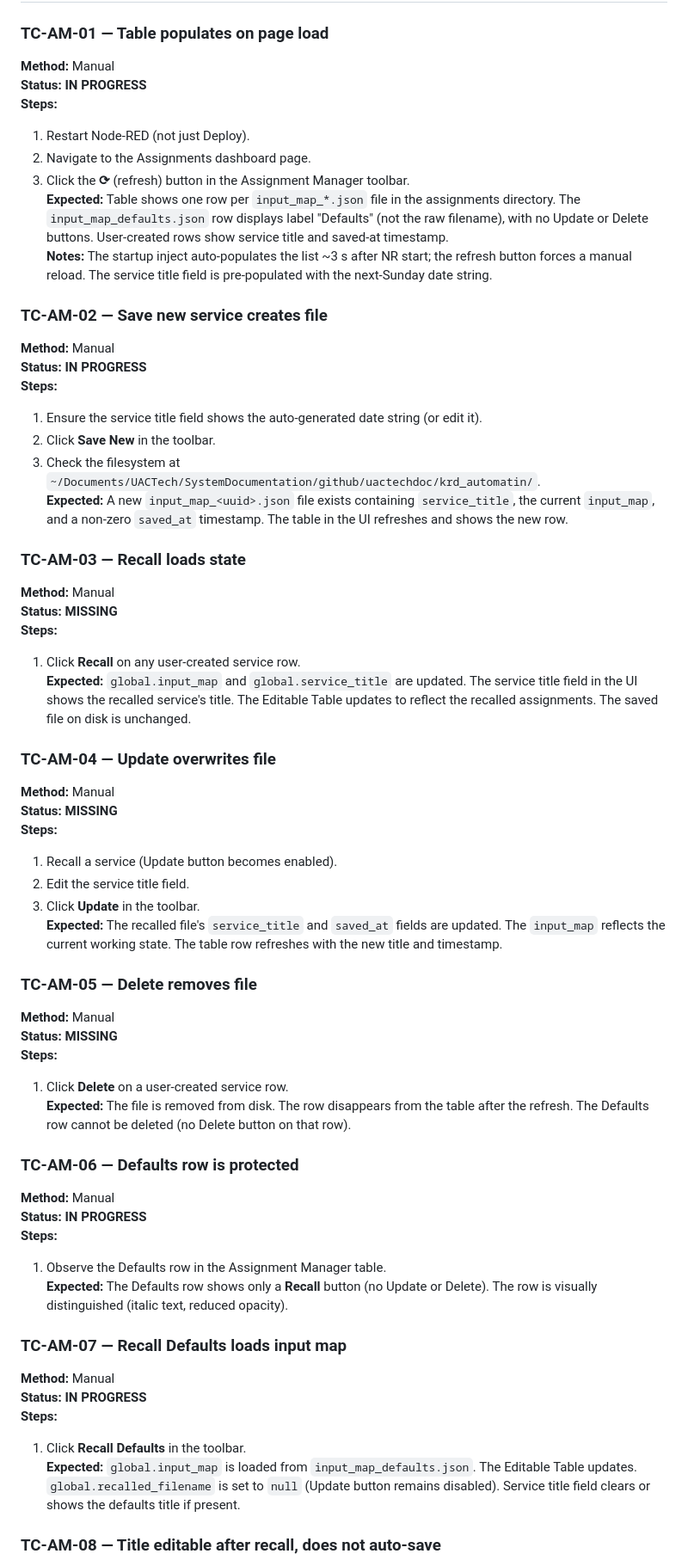
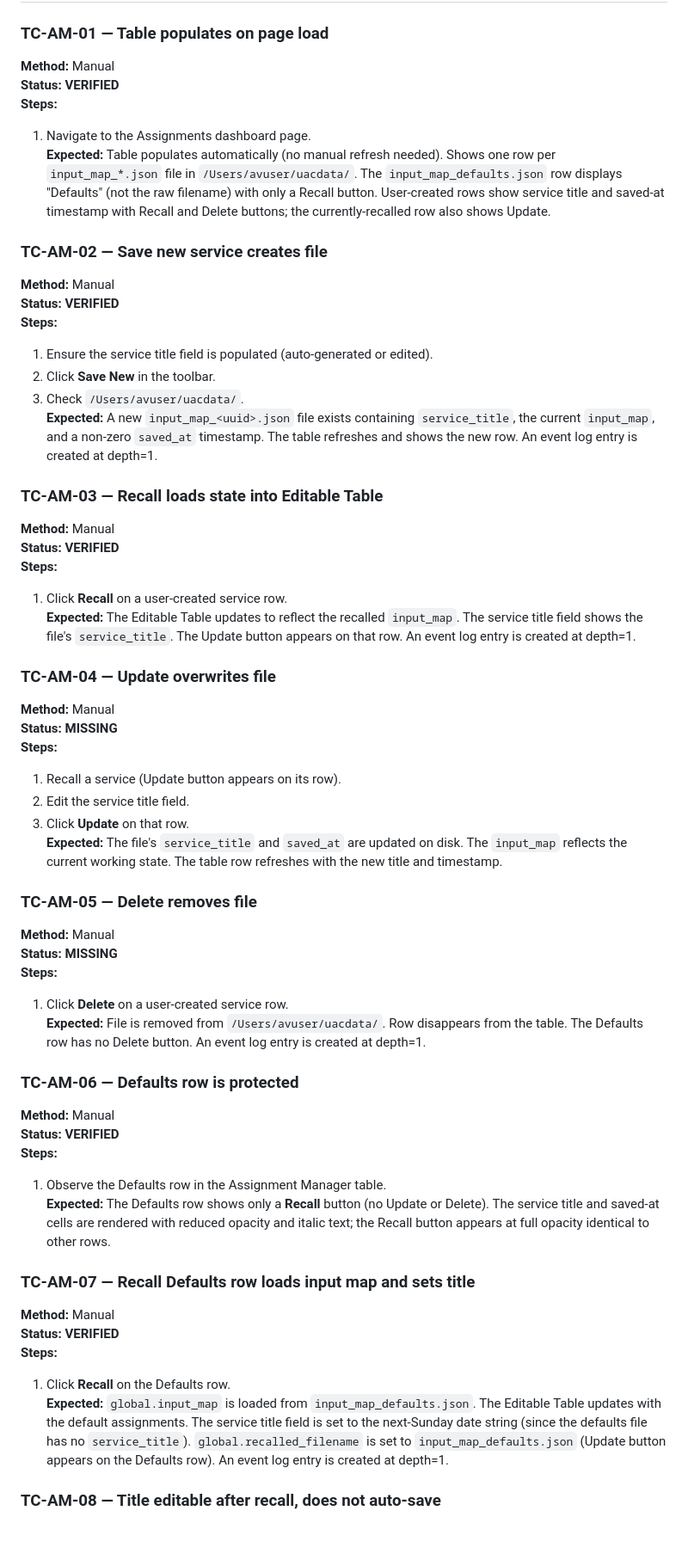
Before and after one commit to donert/CueCommander-NR, a Markdown page: requirements.md, the part around one of its changes. Shown at 86% size. Rendered like a GitHub page; blank space fills up the shorter version.

Commit message:
Update AM test cases: statuses, corrections, add TC-AM-11 to TC-AM-13
- TC-AM-01,02,03,06,07,10: updated to VERIFIED with corrected steps
  (removed refresh button reference, updated path to /Users/avuser/uacdata)
- TC-AM-04,05,08,09: remain MISSING (not yet manually verified)
- TC-AM-07: corrected — Recall Defaults is now via the table row, not toolbar
- TC-AM-11: button press → event log at depth=1 (all buttons)
- TC-AM-12: legacy files with no service_title get next-Sunday fallback
- TC-AM-13: list auto-loads on mount, no manual refresh needed

Co-Authored-By: Claude Sonnet 4.6 <noreply@anthropic.com>

```diff
--- a/requirements.md
+++ b/requirements.md
@@ -263,59 +263,56 @@ File I/O shall be handled by a `/cc/assignments` execution tab. The hub shall ro
 
 ### TC-AM-01 — Table populates on page load
 **Method:** Manual
-**Status: IN PROGRESS**
+**Status: VERIFIED**
 **Steps:**
-1. Restart Node-RED (not just Deploy).
-2. Navigate to the Assignments dashboard page.
-3. Click the **⟳** (refresh) button in the Assignment Manager toolbar.
-**Expected:** Table shows one row per `input_map_*.json` file in the assignments directory. The `input_map_defaults.json` row displays label "Defaults" (not the raw filename), with no Update or Delete buttons. User-created rows show service title and saved-at timestamp.
-**Notes:** The startup inject auto-populates the list ~3 s after NR start; the refresh button forces a manual reload. The service title field is pre-populated with the next-Sunday date string.
+1. Navigate to the Assignments dashboard page.
+**Expected:** Table populates automatically (no manual refresh needed). Shows one row per `input_map_*.json` file in `/Users/avuser/uacdata/`. The `input_map_defaults.json` row displays "Defaults" (not the raw filename) with only a Recall button. User-created rows show service title and saved-at timestamp with Recall and Delete buttons; the currently-recalled row also shows Update.
 
 ### TC-AM-02 — Save new service creates file
 **Method:** Manual
-**Status: IN PROGRESS**
+**Status: VERIFIED**
 **Steps:**
-1. Ensure the service title field shows the auto-generated date string (or edit it).
+1. Ensure the service title field is populated (auto-generated or edited).
 2. Click **Save New** in the toolbar.
-3. Check the filesystem at `~/Documents/UACTech/SystemDocumentation/github/uactechdoc/krd_automatin/`.
-**Expected:** A new `input_map_<uuid>.json` file exists containing `service_title`, the current `input_map`, and a non-zero `saved_at` timestamp. The table in the UI refreshes and shows the new row.
+3. Check `/Users/avuser/uacdata/`.
+**Expected:** A new `input_map_<uuid>.json` file exists containing `service_title`, the current `input_map`, and a non-zero `saved_at` timestamp. The table refreshes and shows the new row. An event log entry is created at depth=1.
 
-### TC-AM-03 — Recall loads state
+### TC-AM-03 — Recall loads state into Editable Table
 **Method:** Manual
-**Status: MISSING**
+**Status: VERIFIED**
 **Steps:**
-1. Click **Recall** on any user-created service row.
-**Expected:** `global.input_map` and `global.service_title` are updated. The service title field in the UI shows the recalled service's title. The Editable Table updates to reflect the recalled assignments. The saved file on disk is unchanged.
+1. Click **Recall** on a user-created service row.
+**Expected:** The Editable Table updates to reflect the recalled `input_map`. The service title field shows the file's `service_title`. The Update button appears on that row. An event log entry is created at depth=1.
 
 ### TC-AM-04 — Update overwrites file
 **Method:** Manual
 **Status: MISSING**
 **Steps:**
-1. Recall a service (Update button becomes enabled).
+1. Recall a service (Update button appears on its row).
 2. Edit the service title field.
-3. Click **Update** in the toolbar.
-**Expected:** The recalled file's `service_title` and `saved_at` fields are updated. The `input_map` reflects the current working state. The table row refreshes with the new title and timestamp.
+3. Click **Update** on that row.
+**Expected:** The file's `service_title` and `saved_at` are updated on disk. The `input_map` reflects the current working state. The table row refreshes with the new title and timestamp.
 
 ### TC-AM-05 — Delete removes file
 **Method:** Manual
 **Status: MISSING**
 **Steps:**
 1. Click **Delete** on a user-created service row.
-**Expected:** The file is removed from disk. The row disappears from the table after the refresh. The Defaults row cannot be deleted (no Delete button on that row).
+**Expected:** File is removed from `/Users/avuser/uacdata/`. Row disappears from the table. The Defaults row has no Delete button. An event log entry is created at depth=1.
 
 ### TC-AM-06 — Defaults row is protected
 **Method:** Manual
-**Status: IN PROGRESS**
+**Status: VERIFIED**
 **Steps:**
 1. Observe the Defaults row in the Assignment Manager table.
-**Expected:** The Defaults row shows only a **Recall** button (no Update or Delete). The row is visually distinguished (italic text, reduced opacity).
+**Expected:** The Defaults row shows only a **Recall** button (no Update or Delete). The service title and saved-at cells are rendered with reduced opacity and italic text; the Recall button appears at full opacity identical to other rows.
 
-### TC-AM-07 — Recall Defaults loads input map
+### TC-AM-07 — Recall Defaults row loads input map and sets title
 **Method:** Manual
-**Status: IN PROGRESS**
+**Status: VERIFIED**
 **Steps:**
-1. Click **Recall Defaults** in the toolbar.
-**Expected:** `global.input_map` is loaded from `input_map_defaults.json`. The Editable Table updates. `global.recalled_filename` is set to `null` (Update button remains disabled). Service title field clears or shows the defaults title if present.
+1. Click **Recall** on the Defaults row.
+**Expected:** `global.input_map` is loaded from `input_map_defaults.json`. The Editable Table updates with the default assignments. The service title field is set to the next-Sunday date string (since the defaults file has no `service_title`). `global.recalled_filename` is set to `input_map_defaults.json` (Update button appears on the Defaults row). An event log entry is created at depth=1.
 
 ### TC-AM-08 — Title editable after recall, does not auto-save
 **Method:** Manual
```
Also changed, not shown: other parts of requirements.md (+27 -5 lines).
